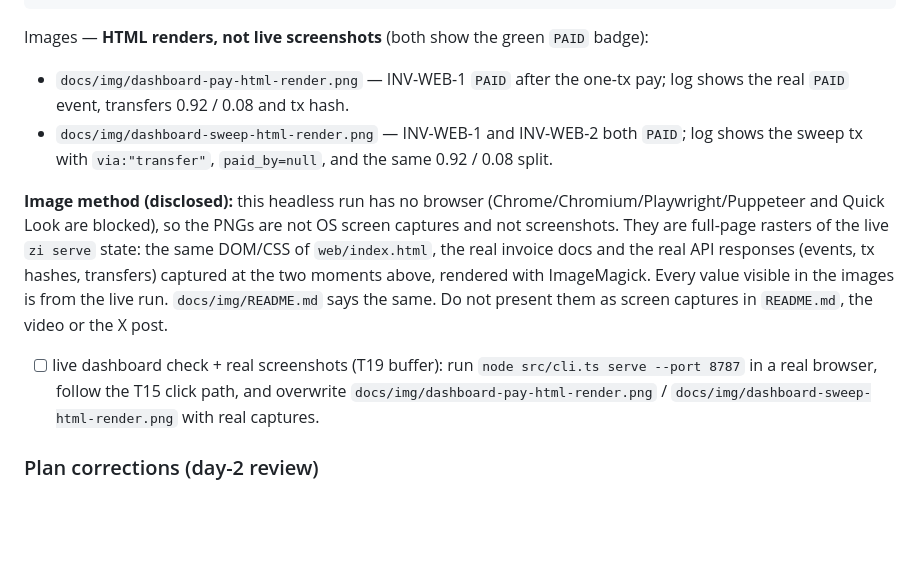
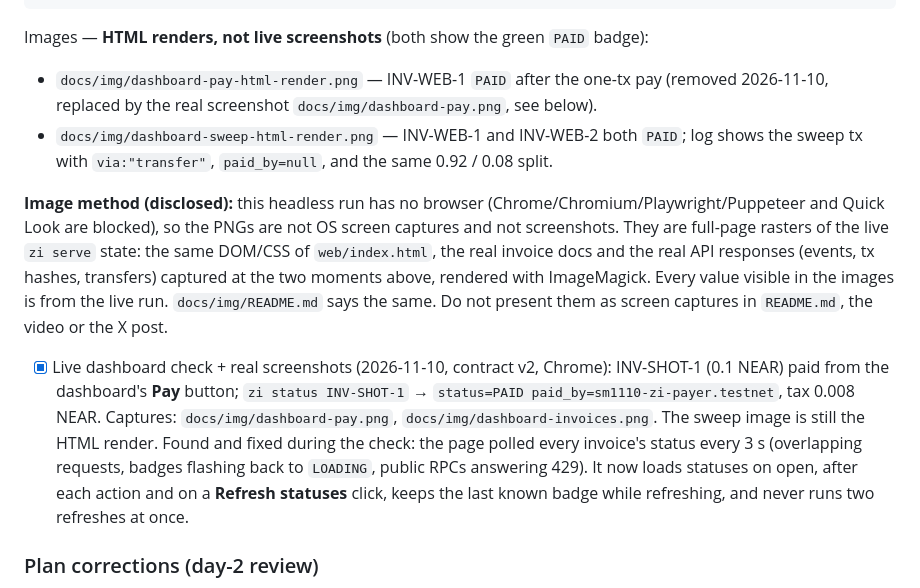
Before and after one commit to erhantrk/zeroinit, a Markdown page: docs/SPIKES.md, the part around the change. Rendered like a GitHub page; blank space fills up the shorter version.

```diff
--- a/docs/SPIKES.md
+++ b/docs/SPIKES.md
@@ -366,8 +366,8 @@ npm run zi -- status INV-WEB-2
 
 Images — **HTML renders, not live screenshots** (both show the green `PAID` badge):
 
-- `docs/img/dashboard-pay-html-render.png` — INV-WEB-1 `PAID` after the one-tx pay; log shows the real `PAID` event,
-  transfers 0.92 / 0.08 and tx hash.
+- `docs/img/dashboard-pay-html-render.png` — INV-WEB-1 `PAID` after the one-tx pay (removed 2026-11-10, replaced by the
+  real screenshot `docs/img/dashboard-pay.png`, see below).
 - `docs/img/dashboard-sweep-html-render.png` — INV-WEB-1 and INV-WEB-2 both `PAID`; log shows the sweep tx with
   `via:"transfer"`, `paid_by=null`, and the same 0.92 / 0.08 split.
 
@@ -378,9 +378,12 @@ hashes, transfers) captured at the two moments above, rendered with ImageMagick.
 from the live run. `docs/img/README.md` says the same. Do not present them as screen captures in `README.md`, the video
 or the X post.
 
-- [ ] live dashboard check + real screenshots (T19 buffer): run `node src/cli.ts serve --port 8787` in a real browser,
-  follow the T15 click path, and overwrite `docs/img/dashboard-pay-html-render.png` /
-  `docs/img/dashboard-sweep-html-render.png` with real captures.
+- [x] Live dashboard check + real screenshots (2026-11-10, contract v2, Chrome): INV-SHOT-1 (0.1 NEAR) paid from the
+  dashboard's **Pay** button; `zi status INV-SHOT-1` → `status=PAID paid_by=sm1110-zi-payer.testnet`, tax 0.008 NEAR.
+  Captures: `docs/img/dashboard-pay.png`, `docs/img/dashboard-invoices.png`. The sweep image is still the HTML render.
+  Found and fixed during the check: the page polled every invoice's status every 3 s (overlapping requests, badges
+  flashing back to `LOADING`, public RPCs answering 429). It now loads statuses on open, after each action and on a
+  **Refresh statuses** click, keeps the last known badge while refreshing, and never runs two refreshes at once.
 
 ### Plan corrections (day-2 review)
 
```
Also changed, not shown: README.md (+4 -1 lines), docs/img/README.md (+9 -9 lines), docs/img/dashboard-invoices.png (added), docs/img/dashboard-pay-html-render.png (deleted), docs/img/dashboard-pay.png (added), 1 other file.
